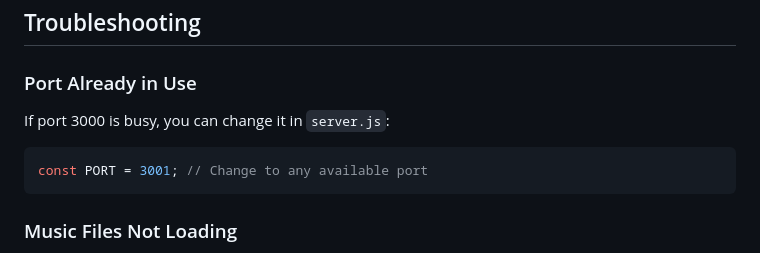
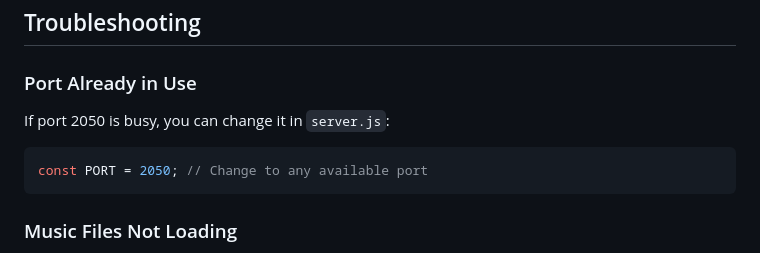
Before and after one commit to Saumyatripathi2005/MusicPlayer, a Markdown page: README.md, the part around the change. Rendered like a GitHub page.

````diff
--- a/README.md
+++ b/README.md
@@ -93,9 +93,9 @@ Simply copy audio files to the `music/` directory. The app will:
 ## Troubleshooting
 
 ### Port Already in Use
-If port 3000 is busy, you can change it in `server.js`:
+If port 2050 is busy, you can change it in `server.js`:
 ```javascript
-const PORT = 3001; // Change to any available port
+const PORT = 2050; // Change to any available port
 ```
 
 ### Music Files Not Loading
````
